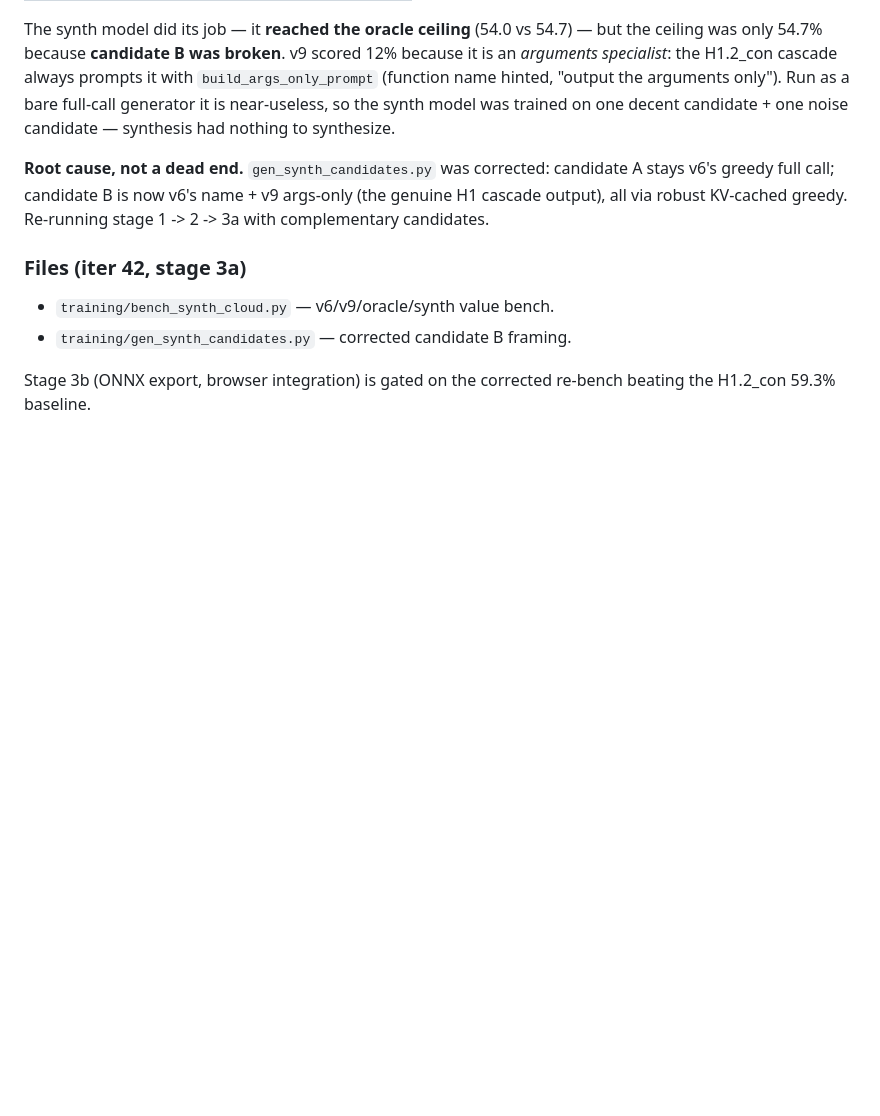
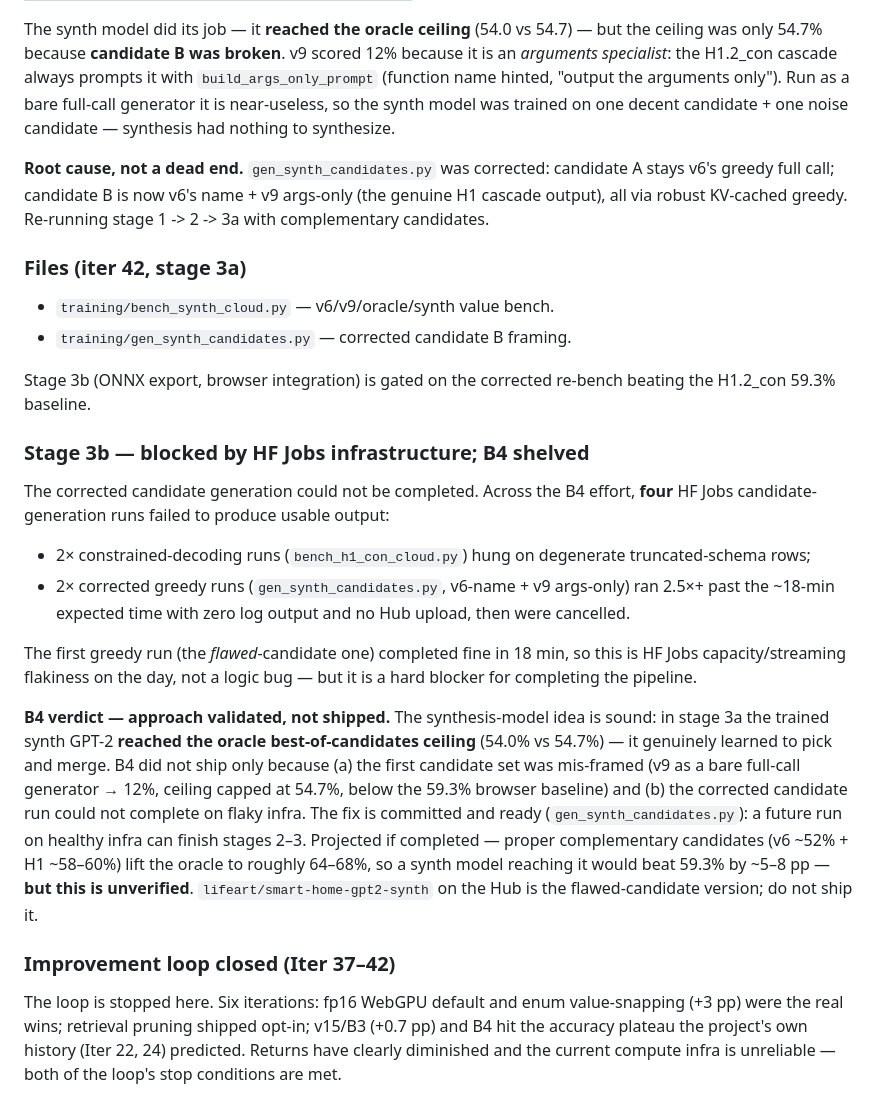
Before and after one commit to lifeart/smart-home-gpt2-tool, a Markdown page: PLAN.md, the part around the change. GitHub-like rendering; blank space fills up the shorter version.

```diff
--- a/PLAN.md
+++ b/PLAN.md
@@ -2444,3 +2444,42 @@ greedy. Re-running stage 1 -> 2 -> 3a with complementary candidates.
 
 Stage 3b (ONNX export, browser integration) is gated on the corrected
 re-bench beating the H1.2_con 59.3% baseline.
+
+### Stage 3b — blocked by HF Jobs infrastructure; B4 shelved
+
+The corrected candidate generation could not be completed. Across the B4
+effort, **four** HF Jobs candidate-generation runs failed to produce
+usable output:
+
+- 2× constrained-decoding runs (`bench_h1_con_cloud.py`) hung on
+  degenerate truncated-schema rows;
+- 2× corrected greedy runs (`gen_synth_candidates.py`, v6-name + v9
+  args-only) ran 2.5×+ past the ~18-min expected time with zero log
+  output and no Hub upload, then were cancelled.
+
+The first greedy run (the *flawed*-candidate one) completed fine in
+18 min, so this is HF Jobs capacity/streaming flakiness on the day, not
+a logic bug — but it is a hard blocker for completing the pipeline.
+
+**B4 verdict — approach validated, not shipped.** The synthesis-model
+idea is sound: in stage 3a the trained synth GPT-2 **reached the oracle
+best-of-candidates ceiling** (54.0% vs 54.7%) — it genuinely learned to
+pick and merge. B4 did not ship only because (a) the first candidate set
+was mis-framed (v9 as a bare full-call generator → 12%, ceiling capped
+at 54.7%, below the 59.3% browser baseline) and (b) the corrected
+candidate run could not complete on flaky infra. The fix is committed
+and ready (`gen_synth_candidates.py`): a future run on healthy infra can
+finish stages 2–3. Projected if completed — proper complementary
+candidates (v6 ~52% + H1 ~58–60%) lift the oracle to roughly 64–68%, so
+a synth model reaching it would beat 59.3% by ~5–8 pp — **but this is
+unverified**. `lifeart/smart-home-gpt2-synth` on the Hub is the
+flawed-candidate version; do not ship it.
+
+### Improvement loop closed (Iter 37–42)
+
+The loop is stopped here. Six iterations: fp16 WebGPU default and enum
+value-snapping (+3 pp) were the real wins; retrieval pruning shipped
+opt-in; v15/B3 (+0.7 pp) and B4 hit the accuracy plateau the project's
+own history (Iter 22, 24) predicted. Returns have clearly diminished and
+the current compute infra is unreliable — both of the loop's stop
+conditions are met.
```
Also changed, not shown: HANDOFF.md (+22 -7 lines).
